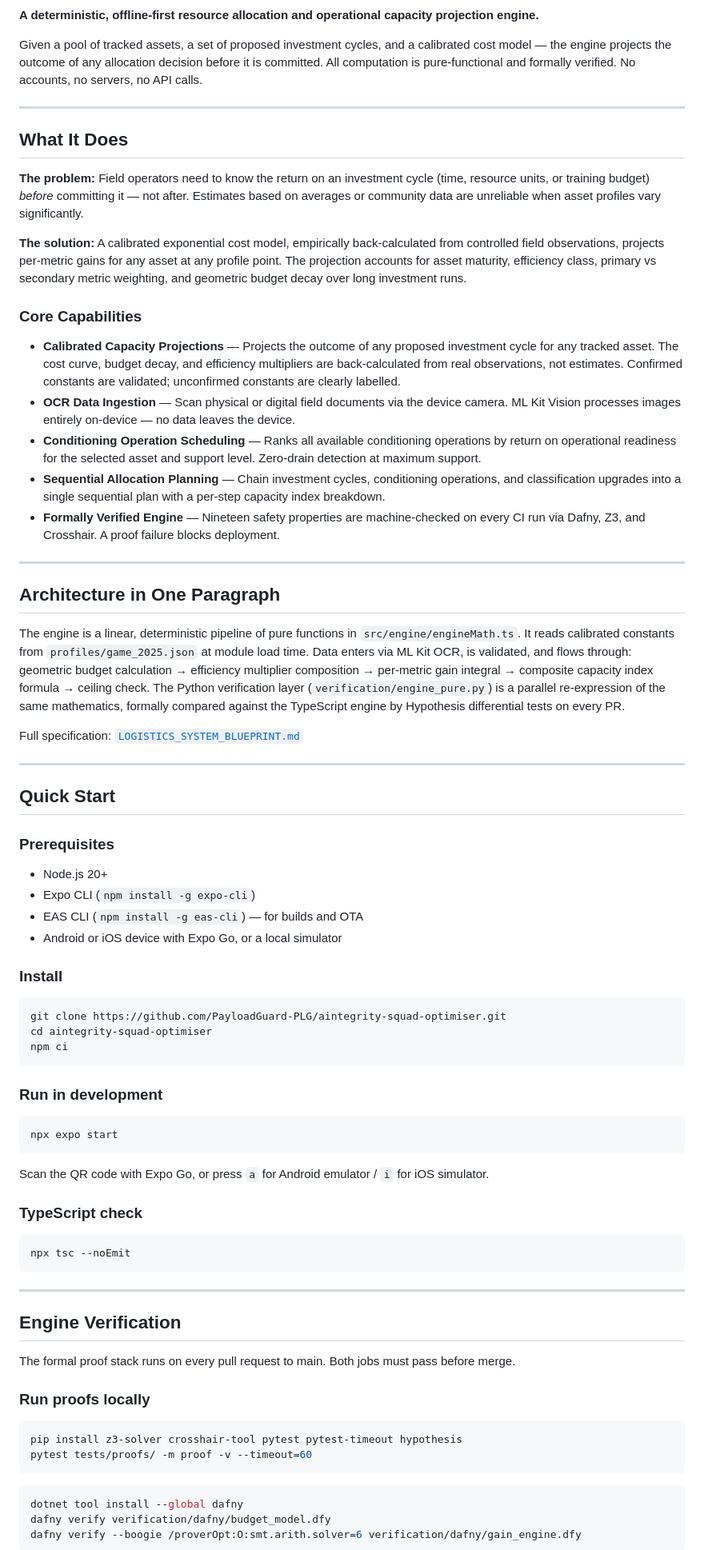
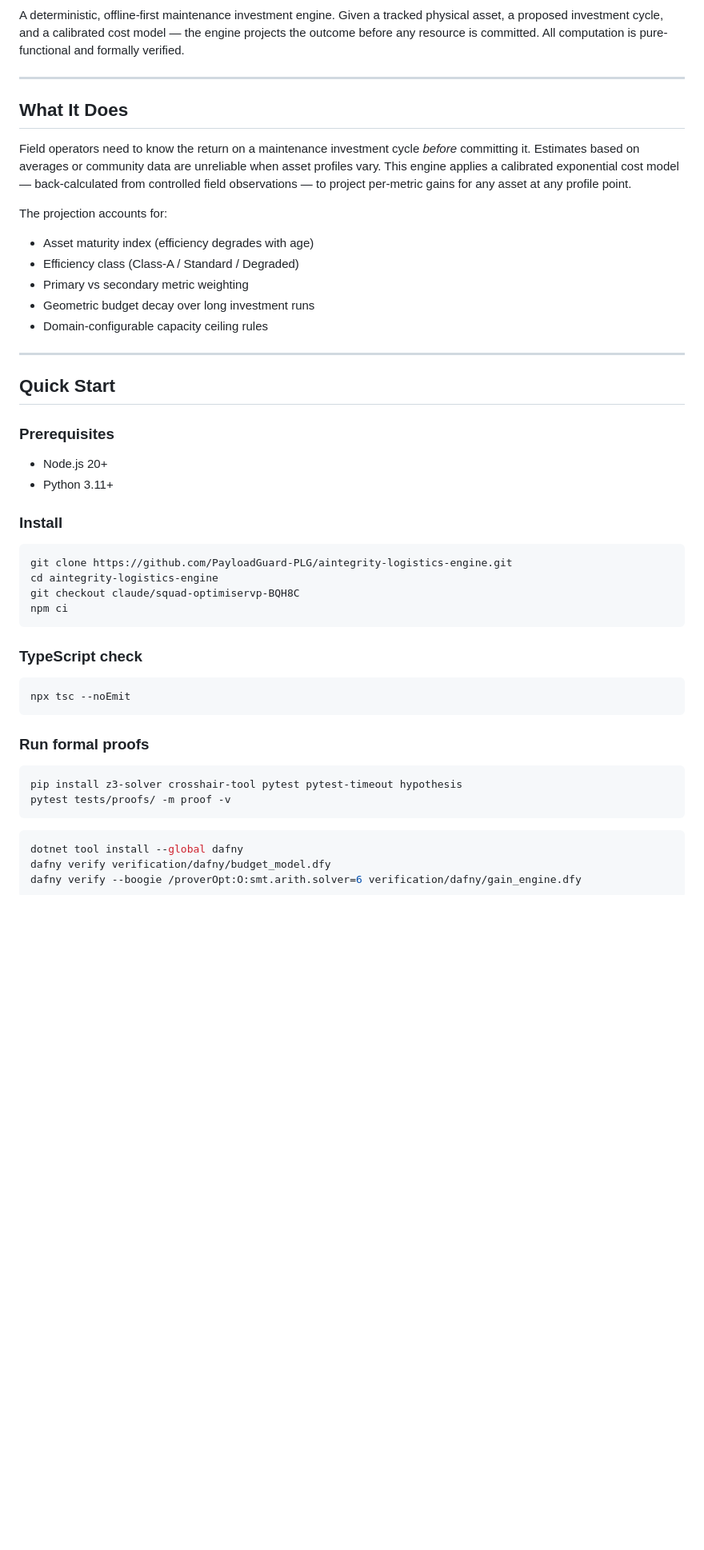
Before and after one commit to PayloadGuard-PLG/aintegrity-logistics-engine, a Markdown page: README.md, the part around one of its changes. Shown at 80% size. GitHub-like rendering; blank space fills up the shorter version.

````diff
--- a/README.md
+++ b/README.md
@@ -6,32 +6,19 @@
 ![License](https://img.shields.io/badge/license-Non--Commercial-red)
 
-**A deterministic, offline-first resource allocation and operational capacity projection engine.**
-
-Given a pool of tracked assets, a set of proposed investment cycles, and a calibrated cost model — the engine projects the outcome of any allocation decision before it is committed. All computation is pure-functional and formally verified. No accounts, no servers, no API calls.
+A deterministic, offline-first maintenance investment engine. Given a tracked physical asset, a proposed investment cycle, and a calibrated cost model — the engine projects the outcome before any resource is committed. All computation is pure-functional and formally verified.
 
 ---
 
 ## What It Does
 
-**The problem:** Field operators need to know the return on an investment cycle (time, resource units, or training budget) *before* committing it — not after. Estimates based on averages or community data are unreliable when asset profiles vary significantly.
+Field operators need to know the return on a maintenance investment cycle *before* committing it. Estimates based on averages or community data are unreliable when asset profiles vary. This engine applies a calibrated exponential cost model — back-calculated from controlled field observations — to project per-metric gains for any asset at any profile point.
 
-**The solution:** A calibrated exponential cost model, empirically back-calculated from controlled field observations, projects per-metric gains for any asset at any profile point. The projection accounts for asset maturity, efficiency class, primary vs secondary metric weighting, and geometric budget decay over long investment runs.
-
-### Core Capabilities
-
-- **Calibrated Capacity Projections** — Projects the outcome of any proposed investment cycle for any tracked asset. The cost curve, budget decay, and efficiency multipliers are back-calculated from real observations, not estimates. Confirmed constants are validated; unconfirmed constants are clearly labelled.
-- **OCR Data Ingestion** — Scan physical or digital field documents via the device camera. ML Kit Vision processes images entirely on-device — no data leaves the device.
-- **Conditioning Operation Scheduling** — Ranks all available conditioning operations by return on operational readiness for the selected asset and support level. Zero-drain detection at maximum support.
-- **Sequential Allocation Planning** — Chain investment cycles, conditioning operations, and classification upgrades into a single sequential plan with a per-step capacity index breakdown.
-- **Formally Verified Engine** — Nineteen safety properties are machine-checked on every CI run via Dafny, Z3, and Crosshair. A proof failure blocks deployment.
-
----
-
-## Architecture in One Paragraph
-
-The engine is a linear, deterministic pipeline of pure functions in `src/engine/engineMath.ts`. It reads calibrated constants from `profiles/game_2025.json` at module load time. Data enters via ML Kit OCR, is validated, and flows through: geometric budget calculation → efficiency multiplier composition → per-metric gain integral → composite capacity index formula → ceiling check. The Python verification layer (`verification/engine_pure.py`) is a parallel re-expression of the same mathematics, formally compared against the TypeScript engine by Hypothesis differential tests on every PR.
-
-Full specification: [`LOGISTICS_SYSTEM_BLUEPRINT.md`](./LOGISTICS_SYSTEM_BLUEPRINT.md)
+The projection accounts for:
+- Asset maturity index (efficiency degrades with age)
+- Efficiency class (Class-A / Standard / Degraded)
+- Primary vs secondary metric weighting
+- Geometric budget decay over long investment runs
+- Domain-configurable capacity ceiling rules
 
 ---
 
@@ -40,25 +27,16 @@ Full specification: [`LOGISTICS_SYSTEM_BLUEPRINT.md`](./LOGISTICS_SYSTEM_BLUEPRI
 ### Prerequisites
 
 - Node.js 20+
-- Expo CLI (`npm install -g expo-cli`)
-- EAS CLI (`npm install -g eas-cli`) — for builds and OTA
-- Android or iOS device with Expo Go, or a local simulator
+- Python 3.11+
 
 ### Install
 
 ```bash
-git clone https://github.com/PayloadGuard-PLG/aintegrity-squad-optimiser.git
-cd aintegrity-squad-optimiser
+git clone https://github.com/PayloadGuard-PLG/aintegrity-logistics-engine.git
+cd aintegrity-logistics-engine
+git checkout claude/squad-optimiservp-BQH8C
 npm ci
 ```
-
-### Run in development
-
-```bash
-npx expo start
-```
-
-Scan the QR code with Expo Go, or press `a` for Android emulator / `i` for iOS simulator.
 
 ### TypeScript check
 
@@ -66,17 +44,11 @@ Scan the QR code with Expo Go, or press `a` for Android emulator / `i` for iOS s
 npx tsc --noEmit
 ```
 
----
-
-## Engine Verification
-
-The formal proof stack runs on every pull request to main. Both jobs must pass before merge.
-
-### Run proofs locally
+### Run formal proofs
 
 ```bash
 pip install z3-solver crosshair-tool pytest pytest-timeout hypothesis
-pytest tests/proofs/ -m proof -v --timeout=60
+pytest tests/proofs/ -m proof -v
 ```
 
 ```bash
````
Also changed, not shown: other parts of README.md (+45 -34 lines).
